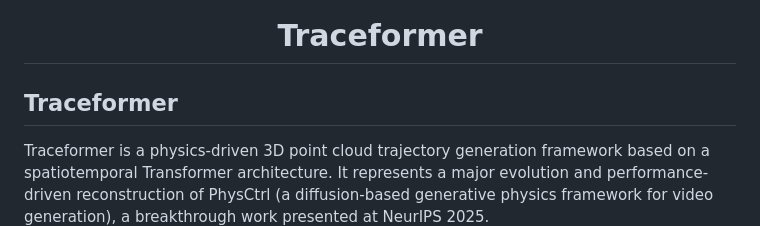
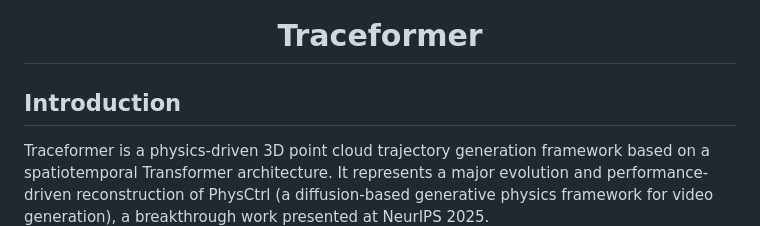
Before and after one commit to pursuingz/traceformer, a Markdown page: README.md, the part around the change. GitHub-like rendering.

```diff
--- a/README.md
+++ b/README.md
@@ -1,7 +1,7 @@
 <h1 align="center">Traceformer  </h1>
 </p>
 
-## Traceformer
+## Introduction
 
 Traceformer is a physics-driven 3D point cloud trajectory generation framework based on a spatiotemporal Transformer architecture. It represents a major evolution and performance-driven reconstruction of PhysCtrl (a diffusion-based generative physics framework for video generation), a breakthrough work presented at NeurIPS 2025.
 
```
